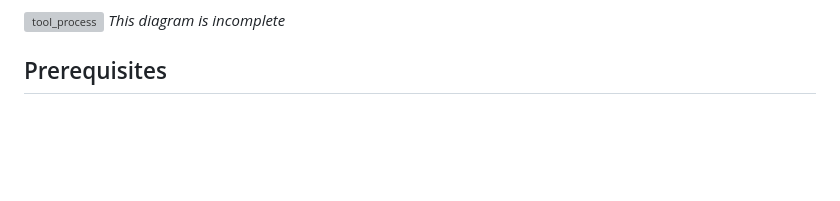
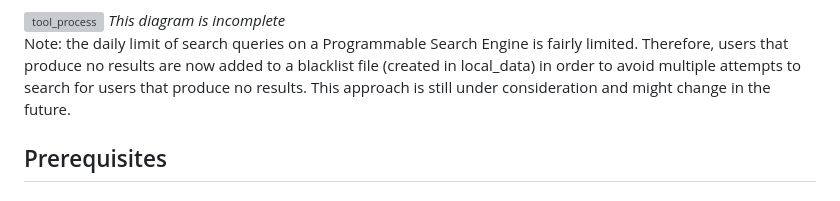
Before and after one commit to kolenyo2099/OSINT-evaluation_GUI, a Markdown page: README.md, the part around the change. GitHub-like rendering; blank space fills up the shorter version; grey boxes are pictures that could not be loaded.

```diff
--- a/README.md
+++ b/README.md
@@ -21,6 +21,7 @@ The tool makes use of the following procedures:
 
 ![tool_process](https://github.com/ceesvanspaendonck/OSINT-evaluation/assets/10400578/d5fe478d-bed6-4895-ba58-d6c25422741c)
 *This diagram is incomplete*
+Note: the daily limit of search queries on a Programmable Search Engine is fairly limited. Therefore, users that produce no results are now added to a blacklist file (created in local_data) in order to avoid multiple attempts to search for users that produce no results. This approach is still under consideration and might change in the future.
 ## Prerequisites
 ### Requirements
 Make sure the necessary packages are present by running:
```
